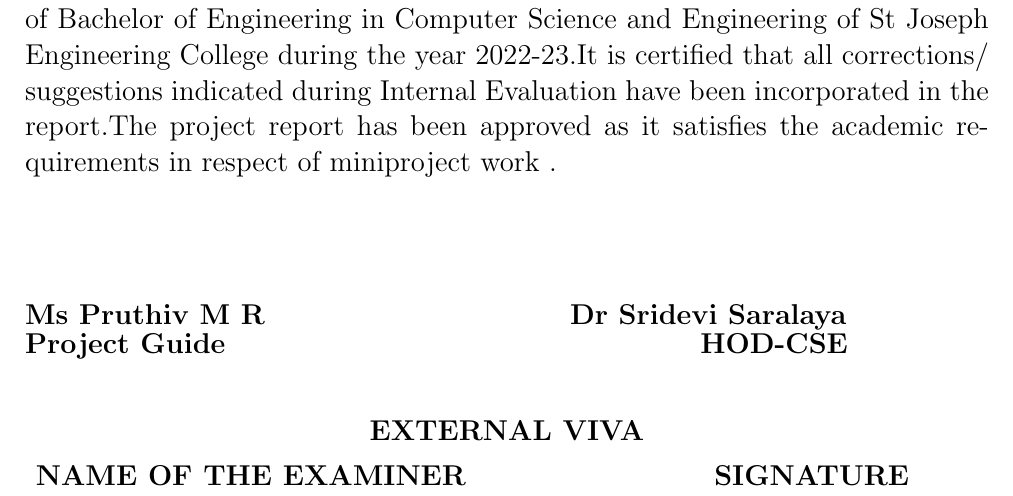
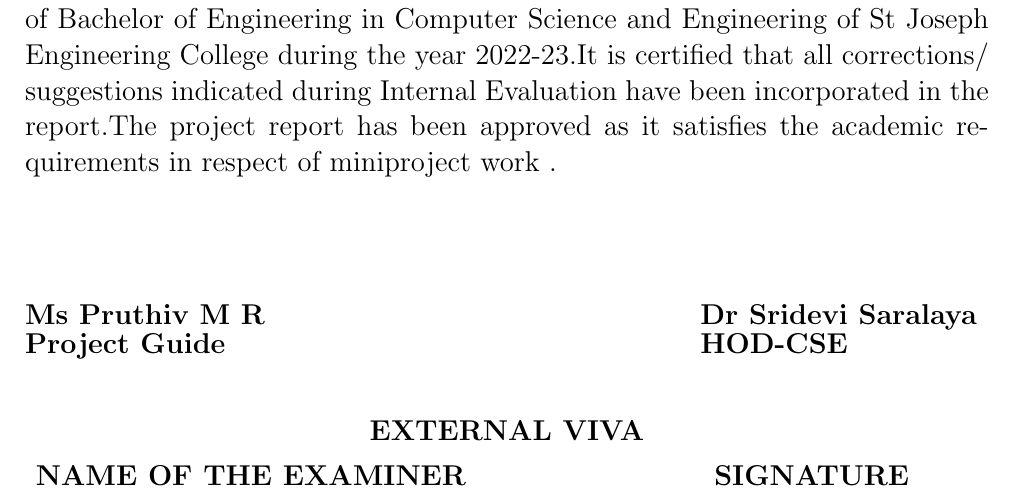
Before and after one commit to Karthik-Nayak-11/Pharmacy-Management-System, a LaTeX document (main.tex): part of page 2 of 20, cut so that both start at the same text. Compiled offline with pdfLaTeX.

Commit message:
fixed the format

```diff
--- a/main.tex
+++ b/main.tex
@@ -138,7 +138,7 @@
 \end{center}
 \begin{center}
 \justifying{
-\large\textbf{Ms Pruthiv M R \hspace{5 cm}  Dr Sridevi Saralaya  \\}
+\large\textbf{Ms Pruthiv M R \hspace{7.3 cm}  Dr Sridevi Saralaya  \\}
 \hspace{1cm}\large\textbf{  Project Guide \hspace{8 cm} HOD-CSE
 }
 }
```
Also changed, not shown: main.pdf, 2 other files.
